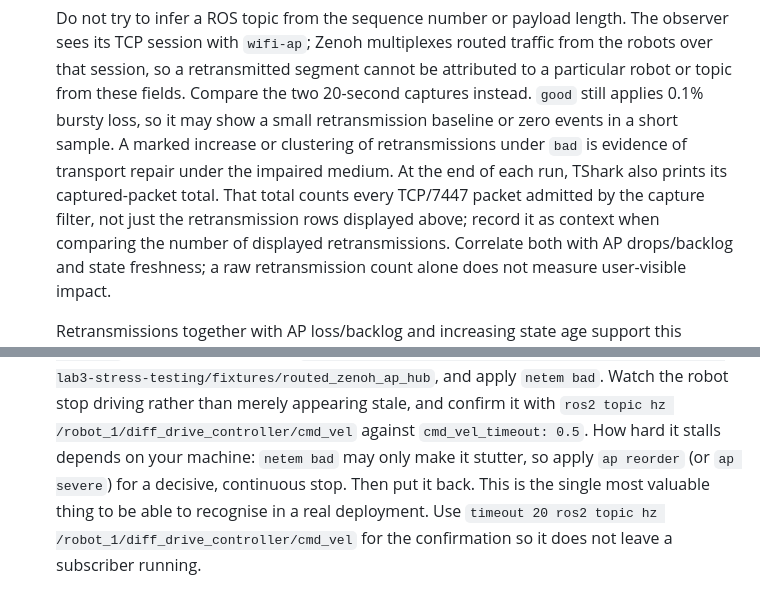
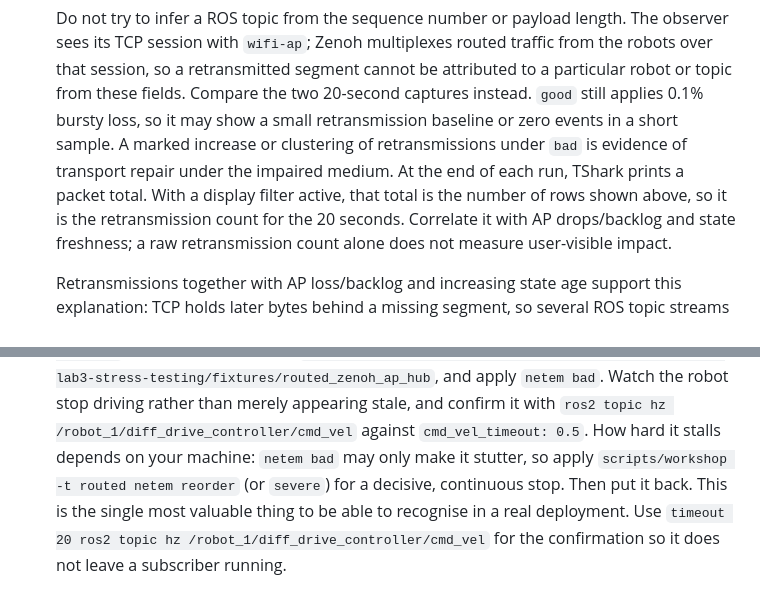
Before and after one commit to clearpathrobotics/roscon2026-mastering-the-jazzy-rmw, a Markdown page: lab3-stress-testing/exercises/4_repeat_with_zenoh.md, 2 parts joined by grey strips. Drawn GitHub-style; folded sections open.

Commit message:
fix ex4 netem command and tshark packet-total wording

```diff
--- a/lab3-stress-testing/exercises/4_repeat_with_zenoh.md
+++ b/lab3-stress-testing/exercises/4_repeat_with_zenoh.md
@@ -226,10 +226,9 @@ subject of this exercise is **TCP under loss**, not Zenoh.
    instead. `good` still applies 0.1% bursty loss, so it may show a small retransmission
    baseline or zero events in a short sample. A marked increase or clustering of
    retransmissions under `bad` is evidence
-   of transport repair under the impaired medium. At the end of each run, TShark also
-   prints its captured-packet total. That total counts every TCP/7447 packet admitted by
-   the capture filter, not just the retransmission rows displayed above; record it as
-   context when comparing the number of displayed retransmissions. Correlate both with
+   of transport repair under the impaired medium. At the end of each run, TShark prints
+   a packet total. With a display filter active, that total is the number of rows shown
+   above, so it is the retransmission count for the 20 seconds. Correlate it with
    AP drops/backlog and state freshness; a raw retransmission count alone does not
    measure user-visible impact.
 
@@ -351,7 +350,7 @@ is validated end to end.
    the robot stop driving rather than merely appearing stale, and confirm it with
    `ros2 topic hz /robot_1/diff_drive_controller/cmd_vel` against `cmd_vel_timeout: 0.5`.
    How hard it stalls depends on your machine: `netem bad` may only make it stutter, so apply
-   `ap reorder` (or `ap severe`) for a decisive, continuous stop.
+   `scripts/workshop -t routed netem reorder` (or `severe`) for a decisive, continuous stop.
    Then put it back. This is the single most valuable thing to be able to recognise in a
    real deployment. Use `timeout 20 ros2 topic hz
    /robot_1/diff_drive_controller/cmd_vel` for the confirmation so it does not leave a
```
